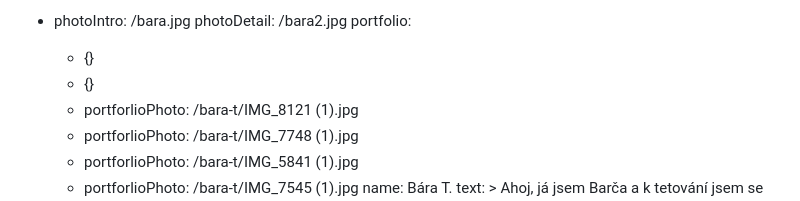
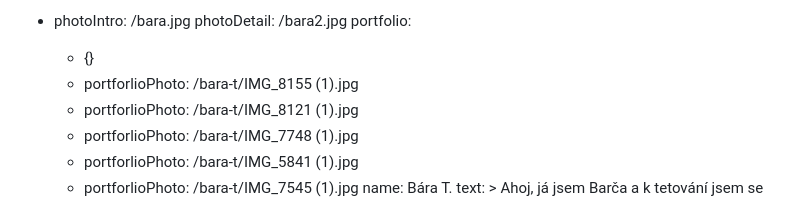
Before and after one commit to Mystypix/inkhouse, a Markdown page: content/homepage/homepage.md, the part around the change. GitHub-like rendering.

Commit message:
TinaCMS content update
Co-authored-by: Jakub Smagin <jakub.smagin@gmail.com>

```diff
--- a/content/homepage/homepage.md
+++ b/content/homepage/homepage.md
@@ -5,7 +5,7 @@ tattooers:
     photoDetail: /bara2.jpg
     portfolio:
       - {}
-      - {}
+      - portforlioPhoto: /bara-t/IMG_8155 (1).jpg
       - portforlioPhoto: /bara-t/IMG_8121 (1).jpg
       - portforlioPhoto: /bara-t/IMG_7748 (1).jpg
       - portforlioPhoto: /bara-t/IMG_5841 (1).jpg
```
